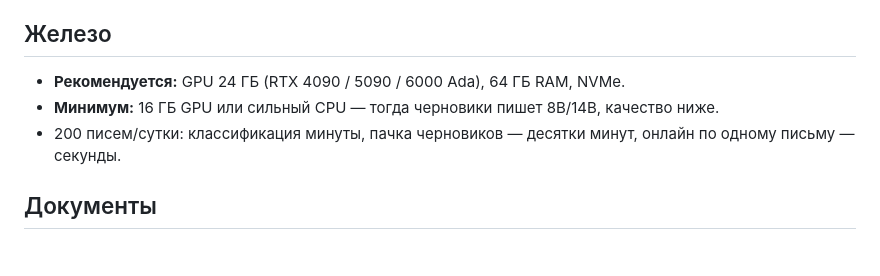
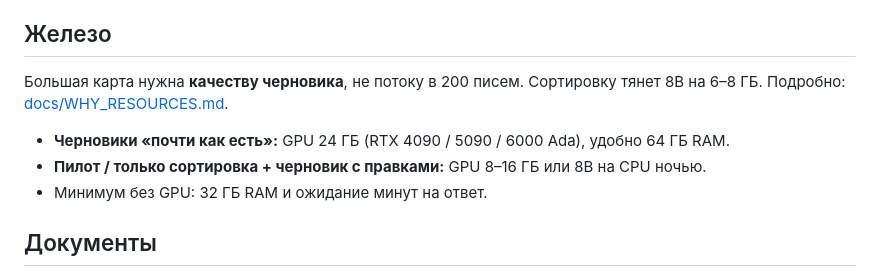
Before and after one commit to Korshun7/0000, a Markdown page: README.md, the part around the change. Rendered like a GitHub page; blank space fills up the shorter version.

```diff
--- a/README.md
+++ b/README.md
@@ -36,9 +36,11 @@
 
 ## Железо
 
-- **Рекомендуется:** GPU 24 ГБ (RTX 4090 / 5090 / 6000 Ada), 64 ГБ RAM, NVMe.
-- **Минимум:** 16 ГБ GPU или сильный CPU — тогда черновики пишет 8B/14B, качество ниже.
-- 200 писем/сутки: классификация минуты, пачка черновиков — десятки минут, онлайн по одному письму — секунды.
+Большая карта нужна **качеству черновика**, не потоку в 200 писем. Сортировку тянет 8B на 6–8 ГБ. Подробно: [docs/WHY_RESOURCES.md](docs/WHY_RESOURCES.md).
+
+- **Черновики «почти как есть»:** GPU 24 ГБ (RTX 4090 / 5090 / 6000 Ada), удобно 64 ГБ RAM.
+- **Пилот / только сортировка + черновик с правками:** GPU 8–16 ГБ или 8B на CPU ночью.
+- Минимум без GPU: 32 ГБ RAM и ожидание минут на ответ.
 
 ## Документы
 
```
Also changed, not shown: docs/MODELS.md (+2 -0 lines), docs/WHY_RESOURCES.md (added, +62 -0 lines).
